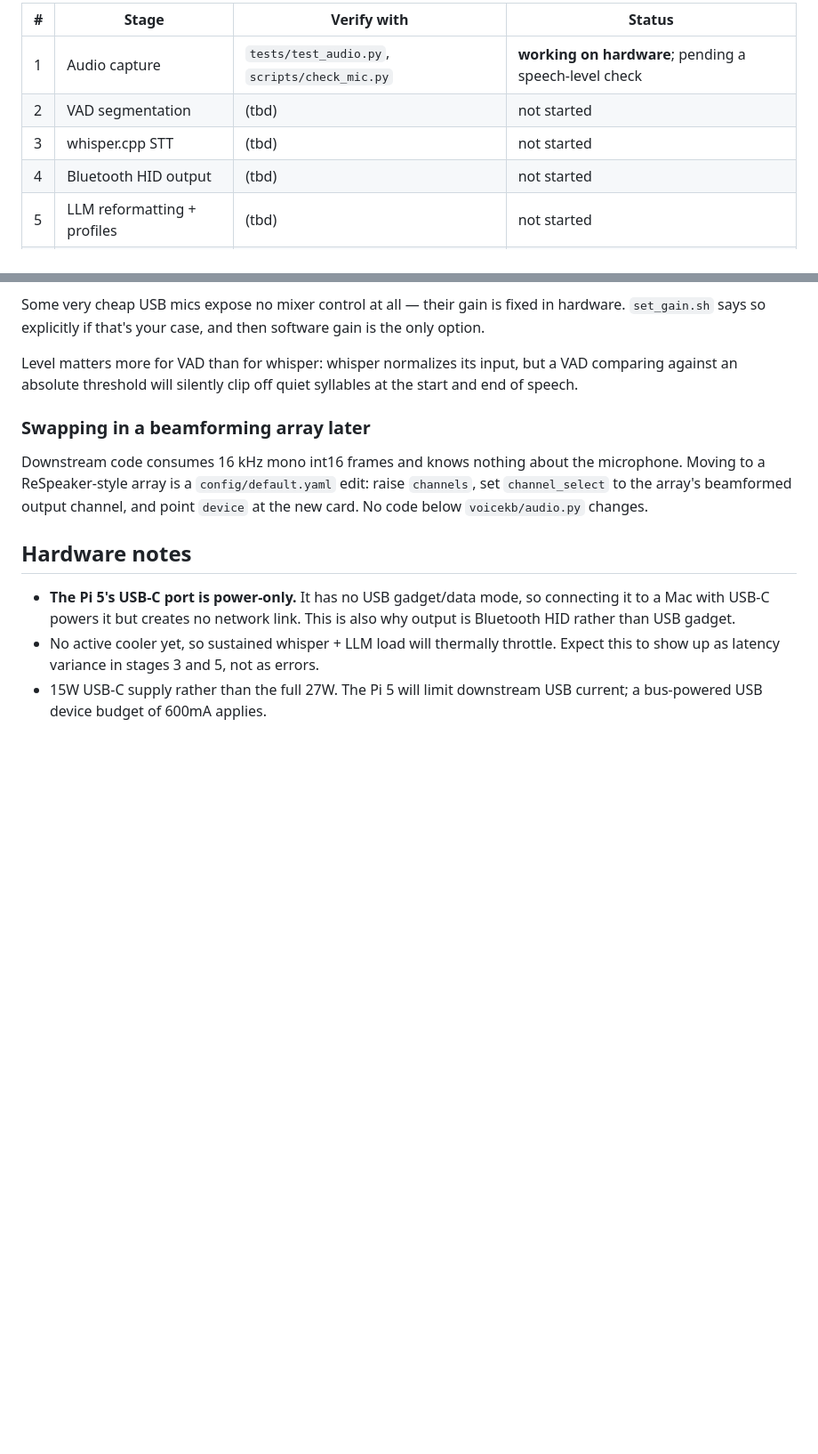
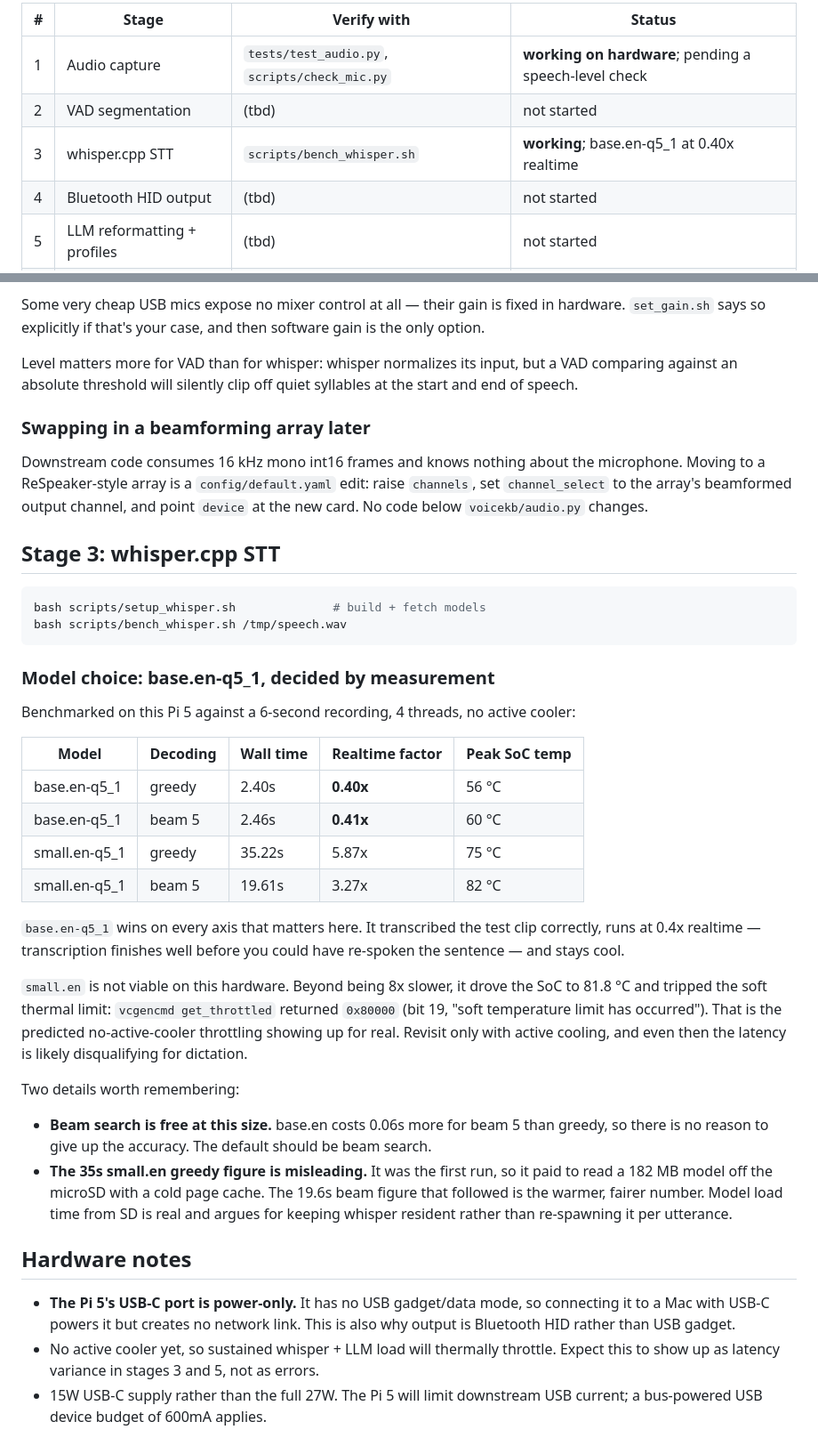
Before and after one commit to tanishk97/voicekb, a Markdown page: README.md, 2 parts joined by grey strips. Shown at 89% size. Drawn GitHub-style; blank space fills up the shorter version.

Commit message:
Record whisper benchmark; pick base.en-q5_1
base.en-q5_1 runs at 0.40x realtime and peaks at 60C. small.en-q5_1 is 8x
slower and drove the SoC to 81.8C, tripping the soft thermal limit
(get_throttled=0x80000) -- the predicted no-cooler throttling, measured.

Beam search costs base.en only 0.06s over greedy, so accuracy is effectively
free at this model size.

````diff
--- a/README.md
+++ b/README.md
@@ -24,7 +24,7 @@ below it is verified on real hardware.
 |---|-------|-------------|--------|
 | 1 | Audio capture | `tests/test_audio.py`, `scripts/check_mic.py` | **working on hardware**; pending a speech-level check |
 | 2 | VAD segmentation | (tbd) | not started |
-| 3 | whisper.cpp STT | (tbd) | not started |
+| 3 | whisper.cpp STT | `scripts/bench_whisper.sh` | **working**; base.en-q5_1 at 0.40x realtime |
 | 4 | Bluetooth HID output | (tbd) | not started |
 | 5 | LLM reformatting + profiles | (tbd) | not started |
 | 6 | GPIO buttons | (tbd) | not started |
@@ -115,6 +115,46 @@ microphone. Moving to a ReSpeaker-style array is a `config/default.yaml` edit:
 raise `channels`, set `channel_select` to the array's beamformed output channel,
 and point `device` at the new card. No code below `voicekb/audio.py` changes.
 
+## Stage 3: whisper.cpp STT
+
+```bash
+bash scripts/setup_whisper.sh              # build + fetch models
+bash scripts/bench_whisper.sh /tmp/speech.wav
+```
+
+### Model choice: base.en-q5_1, decided by measurement
+
+Benchmarked on this Pi 5 against a 6-second recording, 4 threads, no active
+cooler:
+
+| Model | Decoding | Wall time | Realtime factor | Peak SoC temp |
+|-------|----------|-----------|-----------------|---------------|
+| base.en-q5_1 | greedy | 2.40s | **0.40x** | 56 °C |
+| base.en-q5_1 | beam 5 | 2.46s | **0.41x** | 60 °C |
+| small.en-q5_1 | greedy | 35.22s | 5.87x | 75 °C |
+| small.en-q5_1 | beam 5 | 19.61s | 3.27x | 82 °C |
+
+`base.en-q5_1` wins on every axis that matters here. It transcribed the test
+clip correctly, runs at 0.4x realtime — transcription finishes well before you
+could have re-spoken the sentence — and stays cool.
+
+`small.en` is not viable on this hardware. Beyond being 8x slower, it drove the
+SoC to 81.8 °C and tripped the soft thermal limit: `vcgencmd get_throttled`
+returned `0x80000` (bit 19, "soft temperature limit has occurred"). That is the
+predicted no-active-cooler throttling showing up for real. Revisit only with
+active cooling, and even then the latency is likely disqualifying for dictation.
+
+Two details worth remembering:
+
+- **Beam search is free at this size.** base.en costs 0.06s more for beam 5 than
+  greedy, so there is no reason to give up the accuracy. The default should be
+  beam search.
+- **The 35s small.en greedy figure is misleading.** It was the first run, so it
+  paid to read a 182 MB model off the microSD with a cold page cache. The 19.6s
+  beam figure that followed is the warmer, fairer number. Model load time from
+  SD is real and argues for keeping whisper resident rather than re-spawning it
+  per utterance.
+
 ## Hardware notes
 
 - **The Pi 5's USB-C port is power-only.** It has no USB gadget/data mode, so
````
